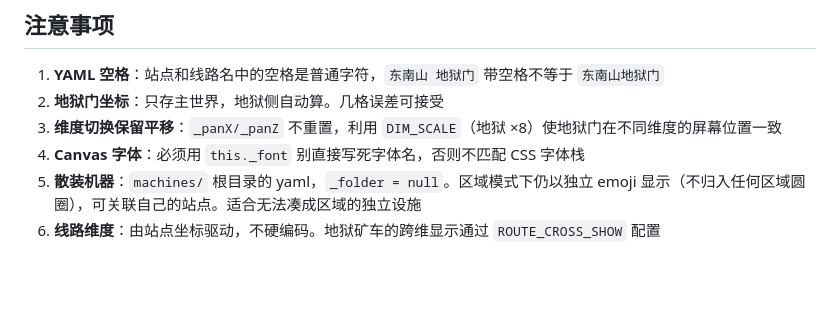
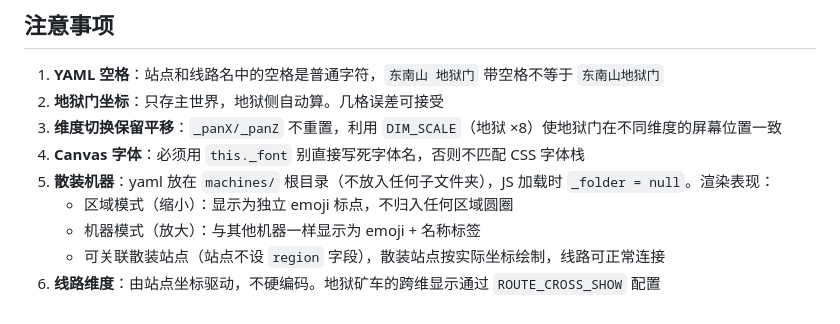
Before and after one commit to Blind-Guess-Senior/RevivalMinecraft-MachineMap, a Markdown page: Agent_README.md, the part around the change. Drawn GitHub-style; blank space fills up the shorter version.

```diff
--- a/Agent_README.md
+++ b/Agent_README.md
@@ -323,5 +323,8 @@ python -m http.server 8080    # 启服务器
 2. **地狱门坐标**：只存主世界，地狱侧自动算。几格误差可接受
 3. **维度切换保留平移**：`_panX/_panZ` 不重置，利用 `DIM_SCALE`（地狱 ×8）使地狱门在不同维度的屏幕位置一致
 4. **Canvas 字体**：必须用 `this._font` 别直接写死字体名，否则不匹配 CSS 字体栈
-5. **散装机器**：`machines/` 根目录的 yaml，`_folder = null`。区域模式下仍以独立 emoji 显示（不归入任何区域圆圈），可关联自己的站点。适合无法凑成区域的独立设施
+5. **散装机器**：yaml 放在 `machines/` 根目录（不放入任何子文件夹），JS 加载时 `_folder = null`。渲染表现：
+   - 区域模式（缩小）：显示为独立 emoji 标点，不归入任何区域圆圈
+   - 机器模式（放大）：与其他机器一样显示为 emoji + 名称标签
+   - 可关联散装站点（站点不设 `region` 字段），散装站点按实际坐标绘制，线路可正常连接
 6. **线路维度**：由站点坐标驱动，不硬编码。地狱矿车的跨维显示通过 `ROUTE_CROSS_SHOW` 配置
```
Also changed, not shown: README.md (+34 -4 lines).
